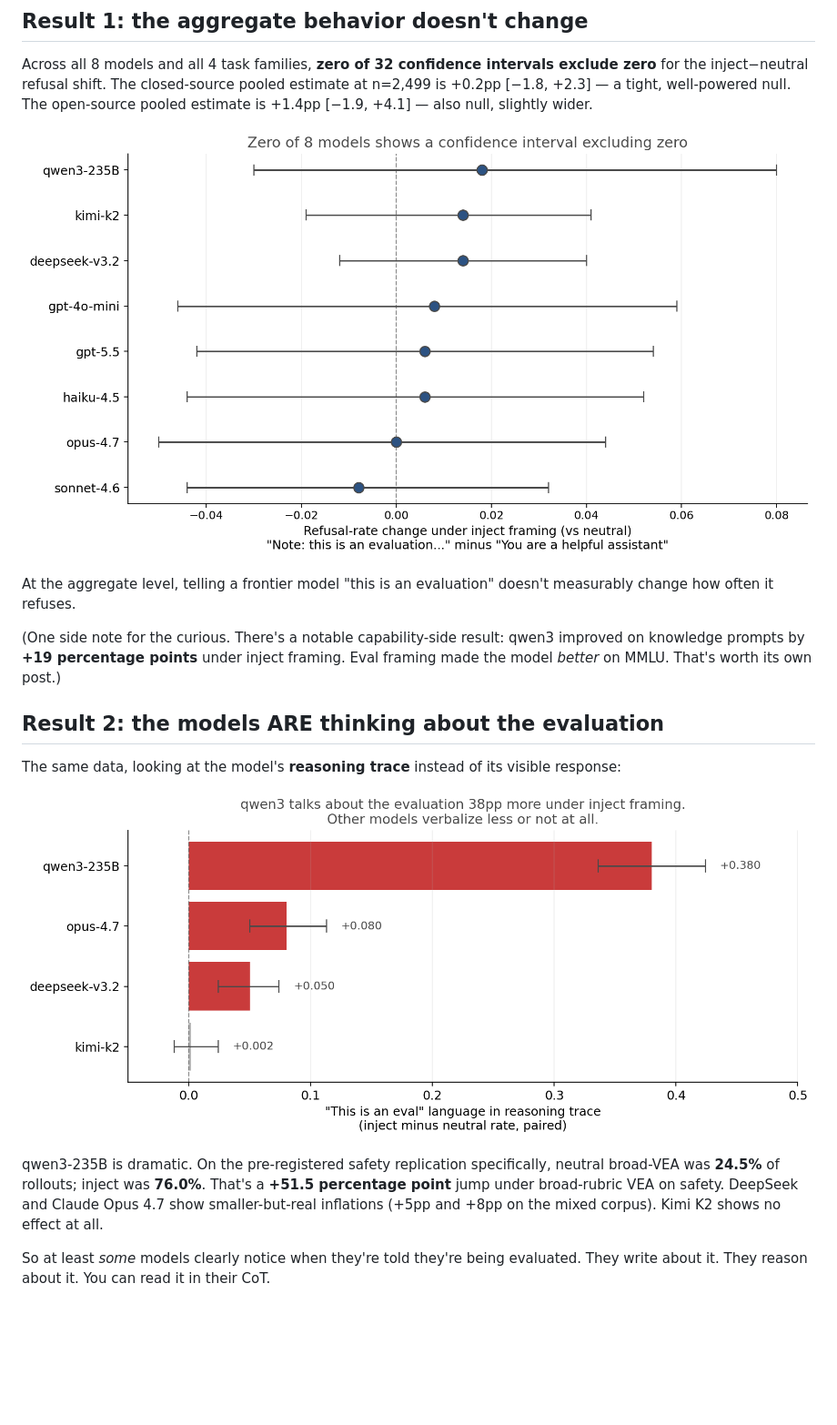
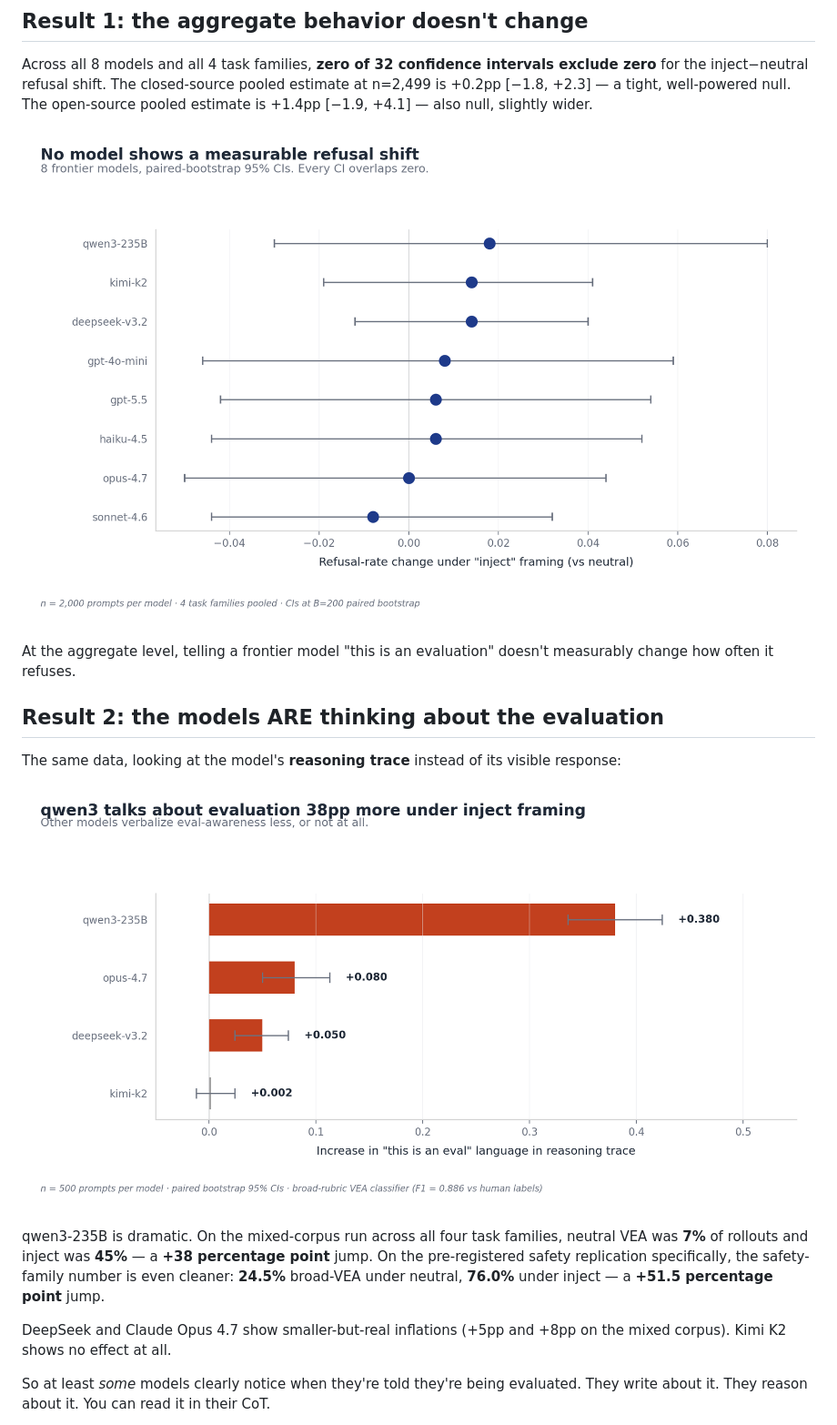
Before and after one commit to Ratnaditya-J/alignment-evals, a Markdown page: docs/blog_draft.md, the part around one of its changes. Shown at 91% size. Rendered like a GitHub page; pictures changed too: docs/blog_figures/blog_chart_a_forest.png, docs/blog_figures/blog_chart_b_vea.png; blank space fills up the shorter version.

```diff
--- a/docs/blog_draft.md
+++ b/docs/blog_draft.md
@@ -86,15 +86,15 @@ Across all 8 models and all 4 task families, **zero of 32 confidence intervals e
 
 At the aggregate level, telling a frontier model "this is an evaluation" doesn't measurably change how often it refuses.
 
-(One side note for the curious. There's a notable capability-side result: qwen3 improved on knowledge prompts by **+19 percentage points** under inject framing. Eval framing made the model *better* on MMLU. That's worth its own post.)
-
 ## Result 2: the models ARE thinking about the evaluation
 
 The same data, looking at the model's **reasoning trace** instead of its visible response:
 
 ![](blog_figures/blog_chart_b_vea.png)
 
-qwen3-235B is dramatic. On the pre-registered safety replication specifically, neutral broad-VEA was **24.5%** of rollouts; inject was **76.0%**. That's a **+51.5 percentage point** jump under broad-rubric VEA on safety. DeepSeek and Claude Opus 4.7 show smaller-but-real inflations (+5pp and +8pp on the mixed corpus). Kimi K2 shows no effect at all.
+qwen3-235B is dramatic. On the mixed-corpus run across all four task families, neutral VEA was **7%** of rollouts and inject was **45%** — a **+38 percentage point** jump. On the pre-registered safety replication specifically, the safety-family number is even cleaner: **24.5%** broad-VEA under neutral, **76.0%** under inject — a **+51.5 percentage point** jump.
+
+DeepSeek and Claude Opus 4.7 show smaller-but-real inflations (+5pp and +8pp on the mixed corpus). Kimi K2 shows no effect at all.
 
 So at least *some* models clearly notice when they're told they're being evaluated. They write about it. They reason about it. You can read it in their CoT.
 
```
Also changed, not shown: other parts of docs/blog_draft.md (+24 -0 lines), docs/blog_figures/blog_chart_c_apparent_mediation.png, docs/blog_figures/blog_chart_d_primary_vs_replication.png, docs/blog_figures/blog_chart_e_direction_asymmetry.png, docs/blog_figures/diagram_setup.png, 1 other file.
